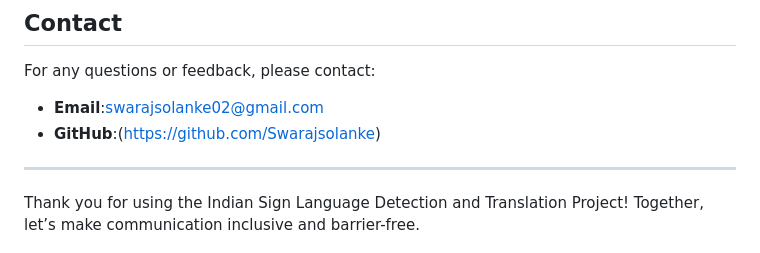
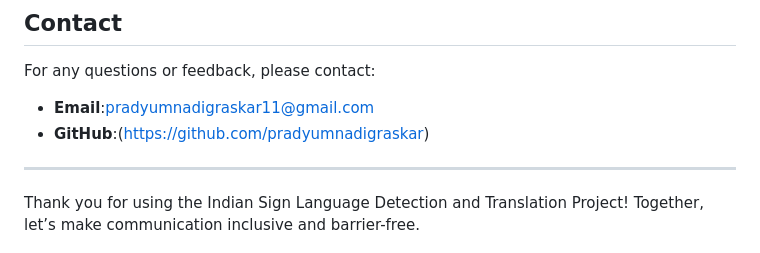
Before and after one commit to pradyumnadigraskar/Indian-Hand-Sign-Detection, a Markdown page: README.MD, the part around the change. GitHub-like rendering.

```diff
--- a/README.MD
+++ b/README.MD
@@ -180,8 +180,8 @@ This project is licensed under the [MIT License](LICENSE).
 
 ## Contact
 For any questions or feedback, please contact:
-- **Email**:swarajsolanke02@gmail.com
-- **GitHub**:(https://github.com/Swarajsolanke)
+- **Email**:pradyumnadigraskar11@gmail.com
+- **GitHub**:(https://github.com/pradyumnadigraskar)
 ---
 
 Thank you for using the Indian Sign Language Detection and Translation Project! Together, let’s make communication inclusive and barrier-free.
```
